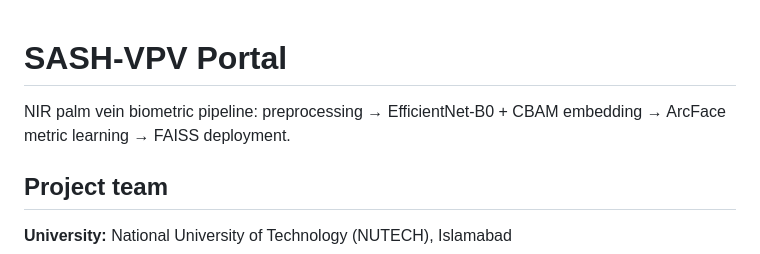
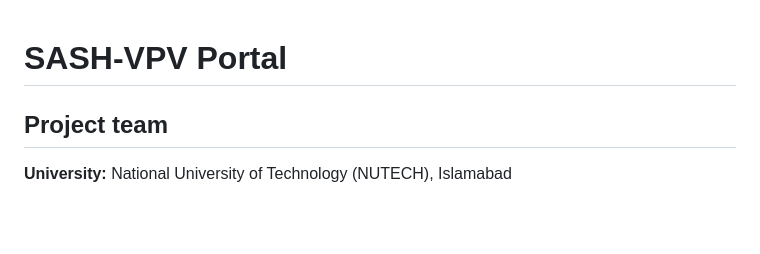
Before and after one commit to SMHC-hub/SASH-VPV-Portal, a Markdown page: README.md, the part around the change. Drawn GitHub-style; blank space fills up the shorter version.

```diff
--- a/README.md
+++ b/README.md
@@ -1,6 +1,4 @@
 # SASH-VPV Portal
-
-NIR palm vein biometric pipeline: preprocessing → EfficientNet-B0 + CBAM embedding → ArcFace metric learning → FAISS deployment.
 
 ## Project team
 
```
